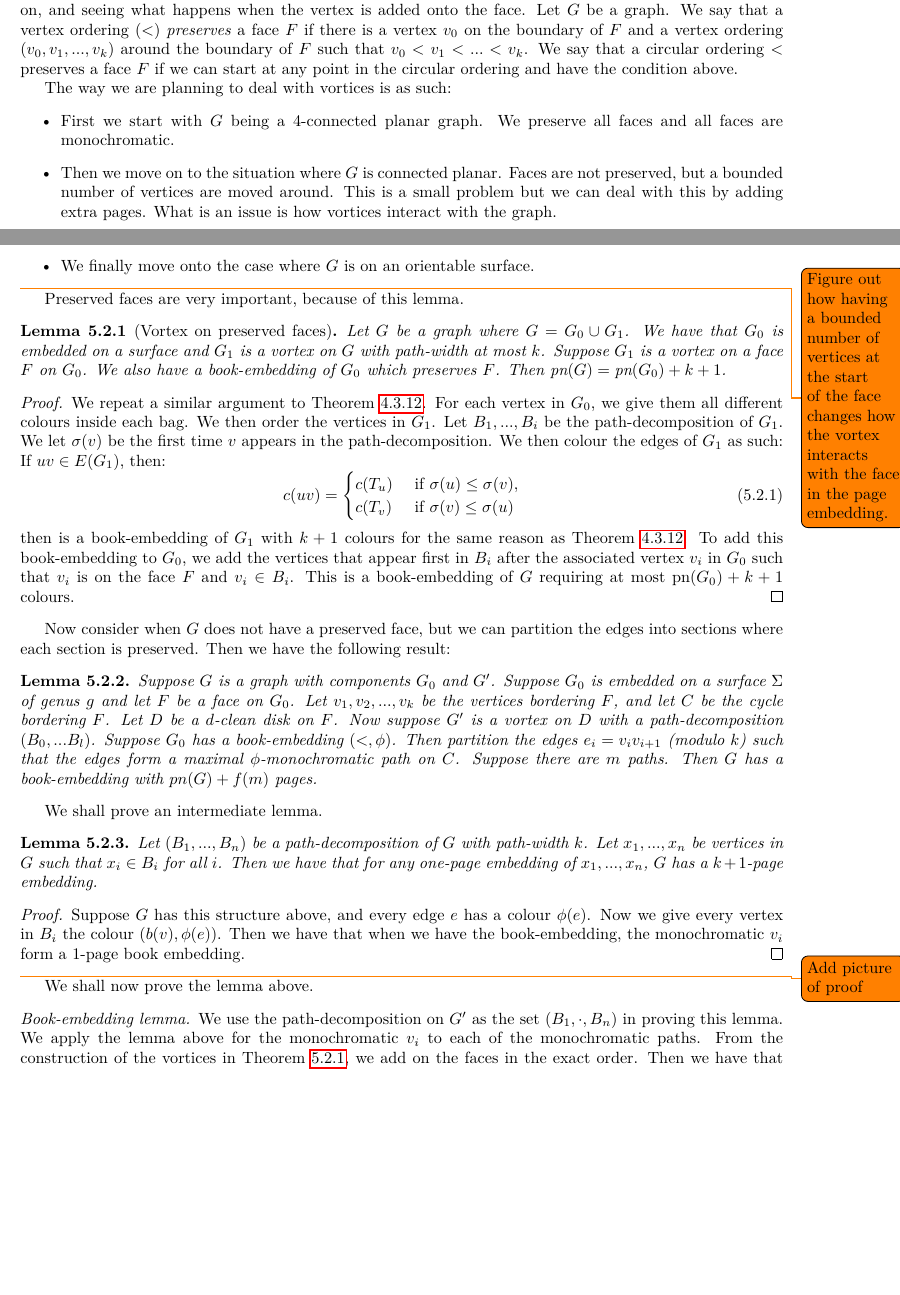
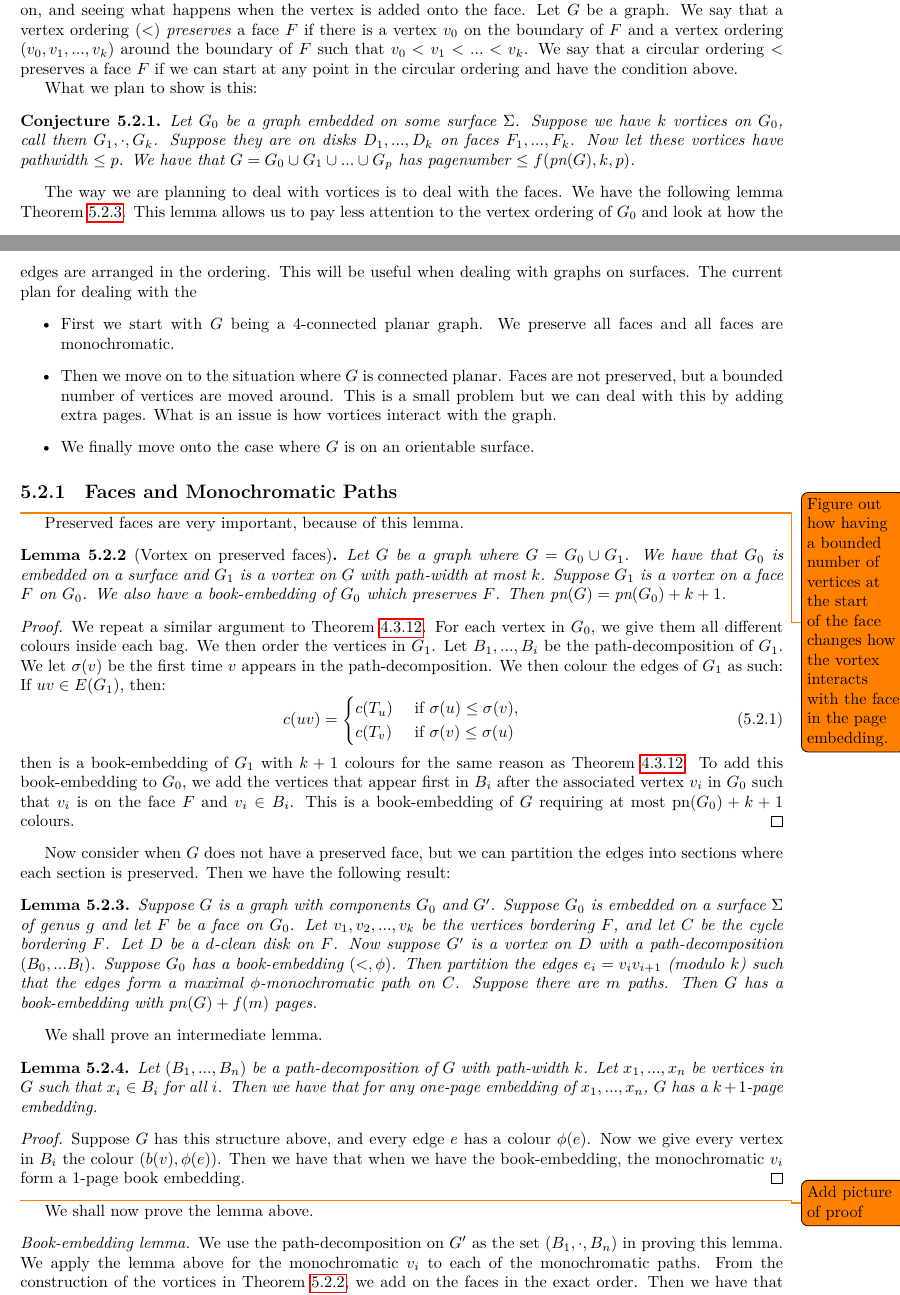
Before and after one commit to ErickLuu/Honours-Project-Notes, a LaTeX thesis (Notes/Structural Graph Theory/thesis.tex, which reads Notes/Structural Graph Theory/chapters/proofattempt.tex): two parts of pages 26 and 27 of 32, joined at a grey line, cut so that both start at the same text, the shorter picture padded with empty space. Compiled offline with LuaLaTeX.

Commit message:
txs auto checkin

```diff
--- a/Notes/Structural Graph Theory/chapters/proofattempt.tex
+++ b/Notes/Structural Graph Theory/chapters/proofattempt.tex
@@ -21,14 +21,20 @@ The most problematic section is dealing with vortices on surfaces (for reference
 We aim to work with vortices by considering how an ordering affects the face that the vortex is sitting on, and seeing what happens when the vertex is added onto the face.
 Let $G$ be a graph. We say that a vertex ordering $(<)$ \textit{preserves} a face $F$ if there is a vertex $v_0$ on the boundary of $F$ and a vertex ordering $(v_0, v_1, ..., v_k)$ around the boundary of $F$ such that $v_0 < v_1 < ... < v_k$. We say that a circular ordering $<$ preserves a face $F$ if we can start at any point in the circular ordering and have the condition above.
 
-The way we are planning to deal with vortices is as such:
+What we plan to show is this:
+\begin{conjecture}
+	Let $G_0$ be a graph embedded on some surface $\Sigma$. Suppose we have $k$ vortices on $G_0$, call them $G_1, \cdot , G_k$. Suppose they are on disks $D_1, ..., D_k$ on faces $F_1, ..., F_k$. Now let these vortices have pathwidth $\leq p$.
+	We have that $G = G_0 \cup G_1 \cup ... \cup G_p$ has pagenumber $\leq f(\pn(G), k, p)$.
+\end{conjecture}
+The way we are planning to deal with vortices is to deal with the faces. We have the following lemma \cref{lem:vortices_mono_paths}. This lemma allows us to pay less attention to the vertex ordering of $G_0$ and look at how the edges are arranged in the ordering. This will be useful when dealing with graphs on surfaces.
+The current plan for dealing with the
 \begin{itemize}
 	\item First we start with $G$ being a $4$-connected planar graph. We preserve all faces and all faces are monochromatic.
 	\item Then we move on to the situation where $G$ is connected planar. Faces are not preserved, but a bounded number of vertices are moved around. This is a small problem but we can deal with this by adding extra pages. What is an issue is how vortices interact with the graph.
 	\item We finally move onto the case where $G$ is on an orientable surface.
 \end{itemize}
 
-
+\subsection{Faces and Monochromatic Paths}
 \todo{Figure out how having a bounded number of vertices at the start of the face changes how the vortex interacts with the face in the page embedding. }
 Preserved faces are very important, because of this lemma.
 
@@ -50,7 +56,7 @@ Preserved faces are very important, because of this lemma.
 \end{proof}
 
 Now consider when $G$ does not have a preserved face, but we can partition the edges into sections where each section is preserved. Then we have the following result:
-\begin{lemma}
+\begin{lemma}\label{lem:vortices_mono_paths}
 	Suppose $G$ is a graph with components $G_0$ and $G'$. Suppose $G_0$ is embedded on a surface $\Sigma$ of genus $g$ and let $F$ be a face on $G_0$. Let $v_1, v_2, ..., v_k$ be the vertices bordering $F$, and let $C$ be the cycle bordering $F$. Let $D$ be a $d$-clean disk on $F$. Now suppose $G'$ is a vortex on $D$ with a path-decomposition $(B_0, ... B_l)$. Suppose $G_0$ has a book-embedding $(<, \phi)$. Then partition the edges $e_i = v_i v_{i + 1}$ (modulo $k$) such that the edges form a maximal $\phi$-monochromatic path on $C$. Suppose there are $m$ paths. Then $G$ has a book-embedding with $pn(G) + f(m)$ pages.
 \end{lemma}
 We shall prove an intermediate lemma.
```
